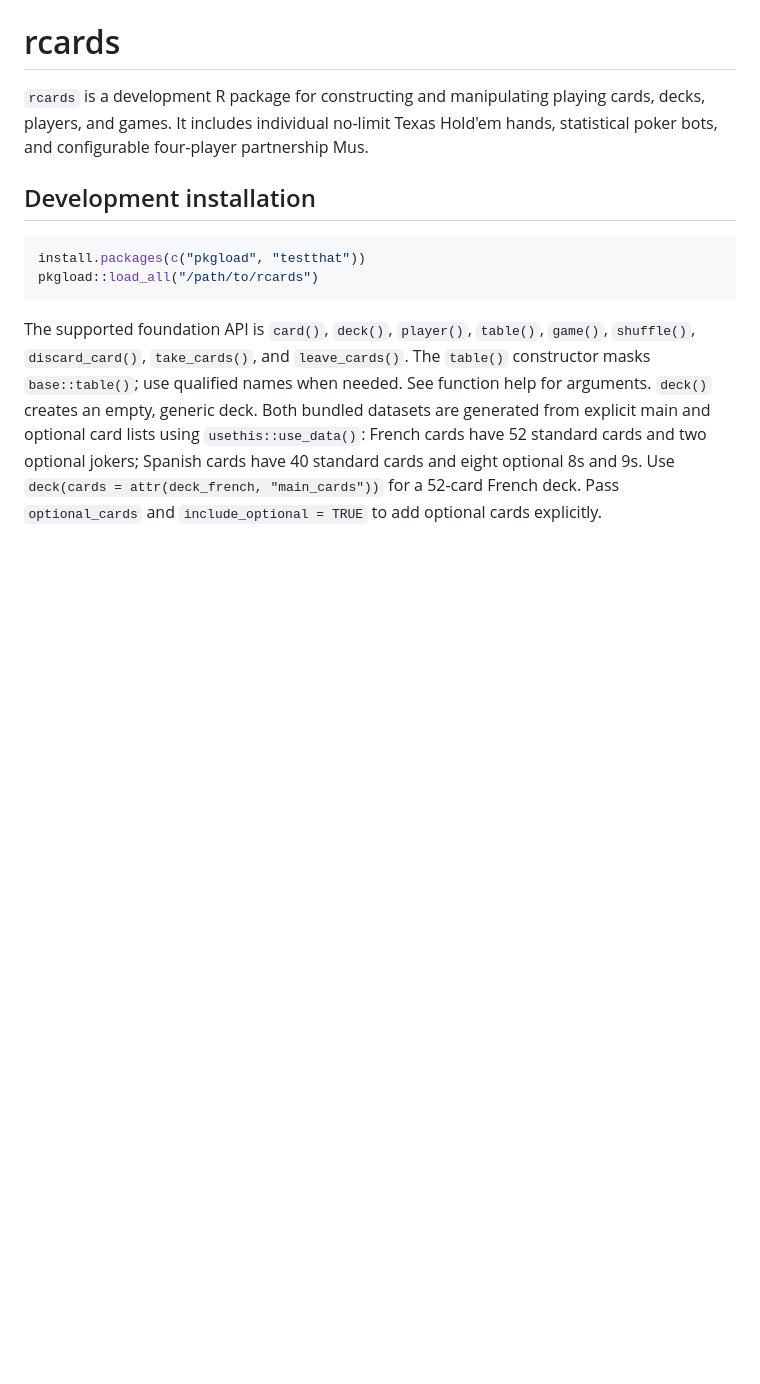
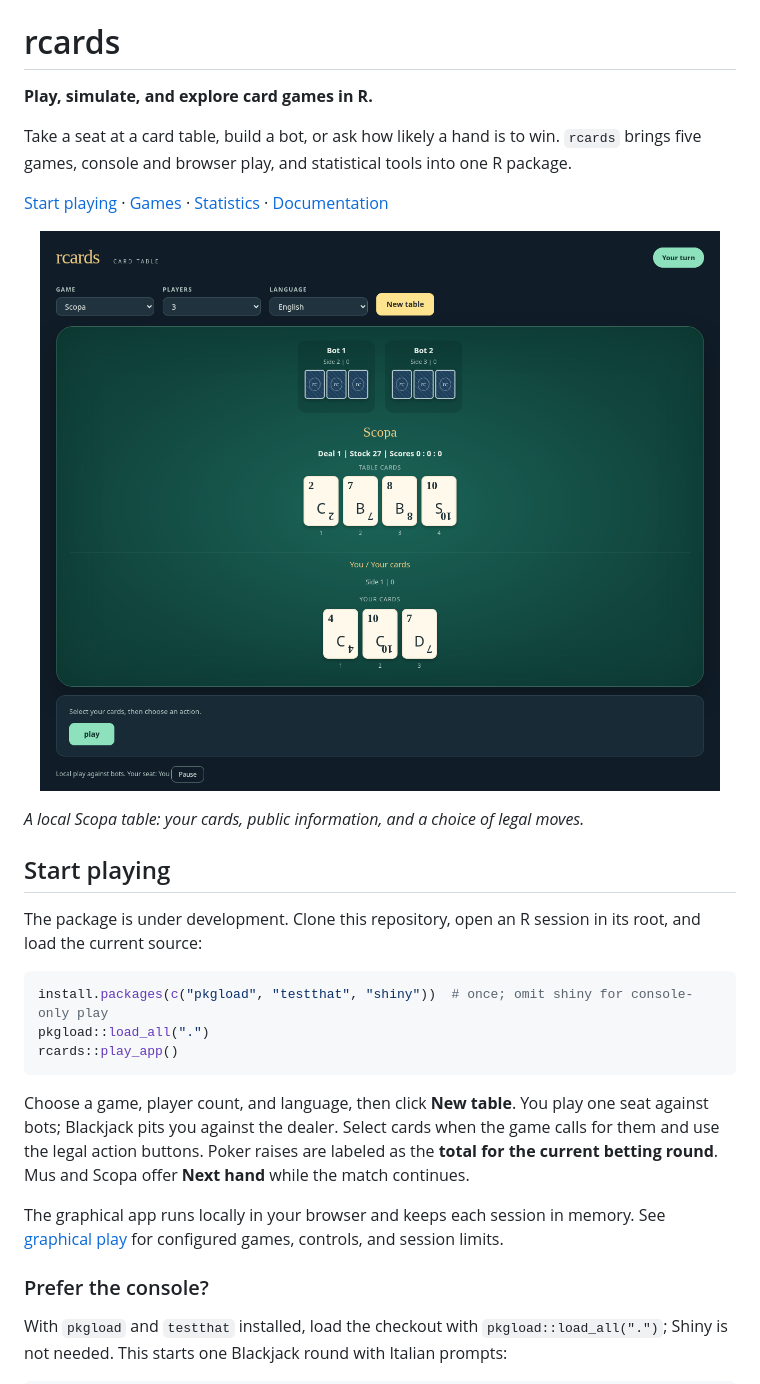
Before and after one commit to Gero1999/rcards, a Markdown page: README.md, the part around one of its changes. GitHub-like rendering; pictures changed too: man/figures/table-scopa.png (added); blank space fills up the shorter version.

````diff
--- a/README.md
+++ b/README.md
@@ -1,22 +5,44 @@
 # rcards
 
-`rcards` is a development R package for constructing and manipulating playing
-cards, decks, players, and games. It includes individual no-limit Texas Hold'em
-hands, statistical poker bots, and configurable four-player partnership Mus.
+**Play, simulate, and explore card games in R.**
 
-## Development installation
+Take a seat at a card table, build a bot, or ask how likely a hand is to win.
+`rcards` brings five games, console and browser play, and statistical tools
+into one R package.
+
+[Start playing](#start-playing) · [Games](#supported-games) ·
+[Statistics](#probabilities-and-simulations) · [Documentation](#documentation)
+
+<p align="center">
+  <img src="man/figures/table-scopa.png" alt="The rcards graphical Scopa table with three players, covered opponents, public table cards, and the human hand" width="960">
+</p>
+
+*A local Scopa table: your cards, public information, and a choice of legal moves.*
+
+## Start playing
+
+The package is under development. Clone this repository, open an R session
+in its root, and load the current source:
 
 ```r
-install.packages(c("pkgload", "testthat"))
-pkgload::load_all("/path/to/rcards")
+install.packages(c("pkgload", "testthat", "shiny"))  # once; omit shiny for console-only play
+pkgload::load_all(".")
+rcards::play_app()
 ```
 
-The supported foundation API is `card()`, `deck()`, `player()`, `table()`,
-`game()`, `shuffle()`, `discard_card()`, `take_cards()`, and `leave_cards()`.
-The `table()` constructor masks `base::table()`; use qualified names when needed.
-See function help for arguments. `deck()` creates an empty, generic deck.
-Both bundled datasets are generated from explicit main and optional card lists
-using `usethis::use_data()`: French cards have 52 standard cards and two optional
-jokers; Spanish cards have 40 standard cards and eight optional 8s and 9s.
-Use `deck(cards = attr(deck_french, "main_cards"))` for a 52-card French deck.
-Pass `optional_cards` and `include_optional = TRUE` to add optional cards explicitly.
+Choose a game, player count, and language, then click **New table**. You play
+one seat against bots; Blackjack pits you against the dealer. Select cards
+when the game calls for them and use the legal action buttons. Poker raises
+are labeled as the **total for the current betting round**. Mus and Scopa
+offer **Next hand** while the match continues.
+
+The graphical app runs locally in your browser and keeps each session in
+memory. See [graphical play](docs/graphical-interface.md) for configured games,
+controls, and session limits.
+
+### Prefer the console?
+
+With `pkgload` and `testthat` installed, load the checkout with
+`pkgload::load_all(".")`; Shiny is not needed. This starts one Blackjack round
+with Italian prompts:
+
````
Also changed, not shown: other parts of README.md (+92 -122 lines), docs/branding.md (added, +27 -0 lines), 1 other file.
